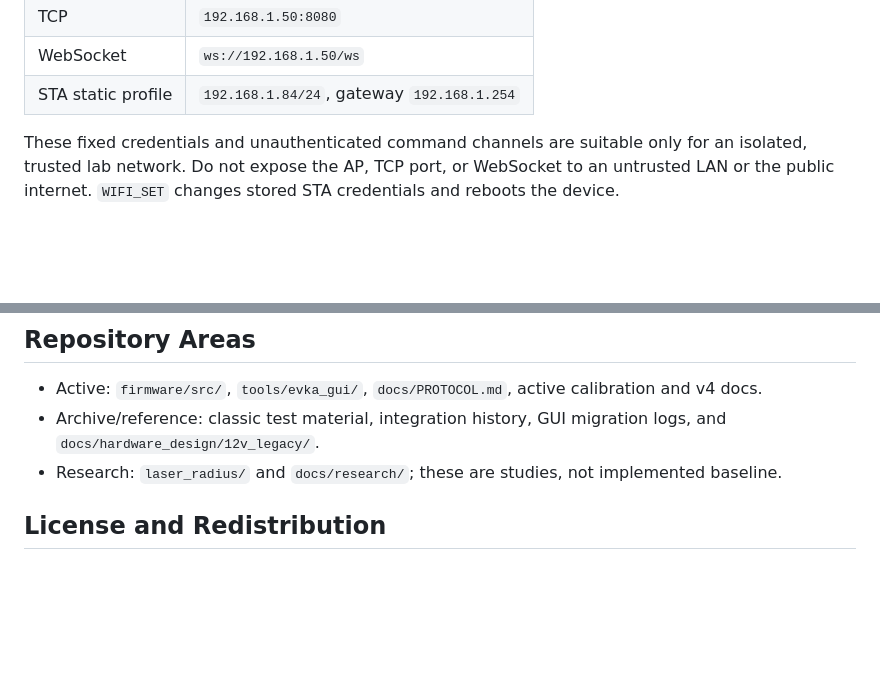
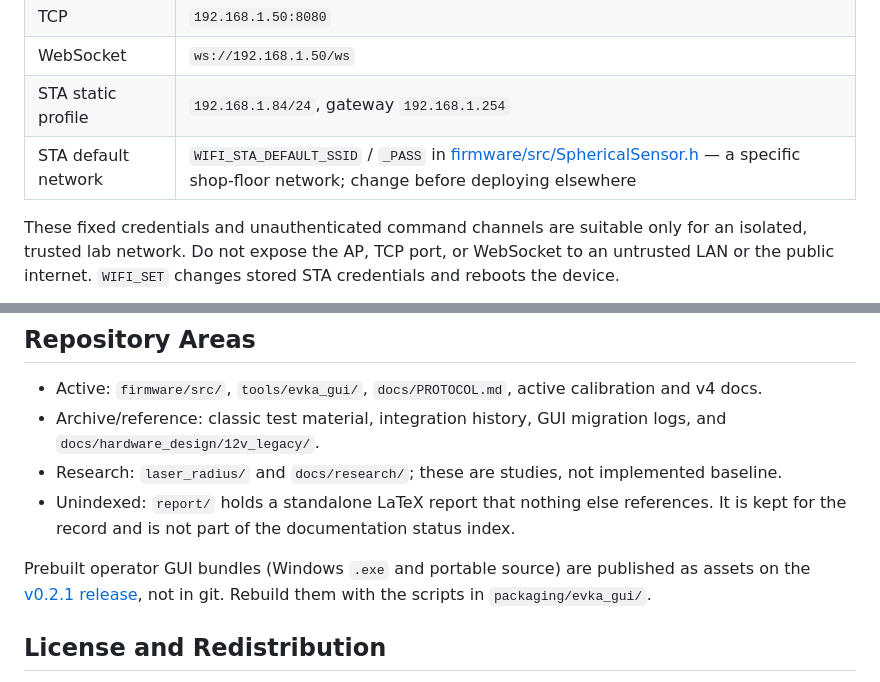
Before and after one commit to yunusdanabas/evka_position, a Markdown page: README.md, 2 parts joined by grey strips. GitHub-like rendering; blank space fills up the shorter version.

Commit message:
docs(readme): surface the STA defaults, the orphan report/, and where the GUI bundles live
Three things a new owner could only find by accident:

- The credential table listed the AP details and the STA static IP but never
  the STA SSID/password compiled into SphericalSensor.h, so the device joining
  a named shop-floor network on boot was undocumented.
- report/ is tracked but referenced by nothing, including the docs status
  index; say so rather than leave it looking like a stray.
- The prebuilt Windows and portable-source GUI zips are release assets, not
  files in the repo, and the tree gives no hint they exist.

```diff
--- a/README.md
+++ b/README.md
@@ -177,6 +177,7 @@ The firmware's existing credentials and addresses are unchanged:
 | TCP | `192.168.1.50:8080` |
 | WebSocket | `ws://192.168.1.50/ws` |
 | STA static profile | `192.168.1.84/24`, gateway `192.168.1.254` |
+| STA default network | `WIFI_STA_DEFAULT_SSID` / `_PASS` in [firmware/src/SphericalSensor.h](firmware/src/SphericalSensor.h) — a specific shop-floor network; change before deploying elsewhere |
 
 These fixed credentials and unauthenticated command channels are suitable only for an isolated,
 trusted lab network. Do not expose the AP, TCP port, or WebSocket to an untrusted LAN or the public
@@ -196,6 +197,12 @@ visualizer with `--legacy-visualizer --calibration <session-calibration.json>`.
 - Archive/reference: classic test material, integration history, GUI migration logs, and
   `docs/hardware_design/12v_legacy/`.
 - Research: `laser_radius/` and `docs/research/`; these are studies, not implemented baseline.
+- Unindexed: `report/` holds a standalone LaTeX report that nothing else references. It is kept
+  for the record and is not part of the documentation status index.
+
+Prebuilt operator GUI bundles (Windows `.exe` and portable source) are published as assets on the
+[v0.2.1 release](https://github.com/yunusdanabas/evka_position/releases/tag/v0.2.1), not in git.
+Rebuild them with the scripts in `packaging/evka_gui/`.
 
 ## License and Redistribution
 
```
